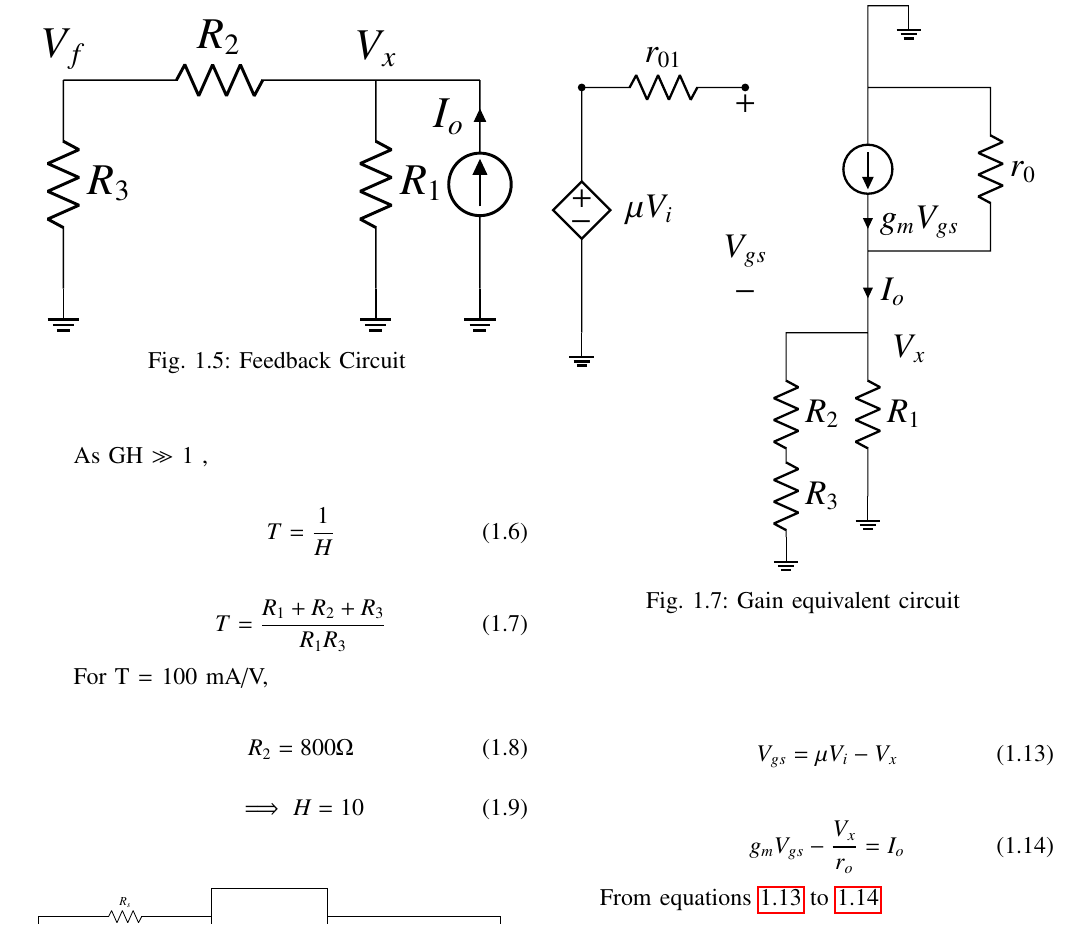
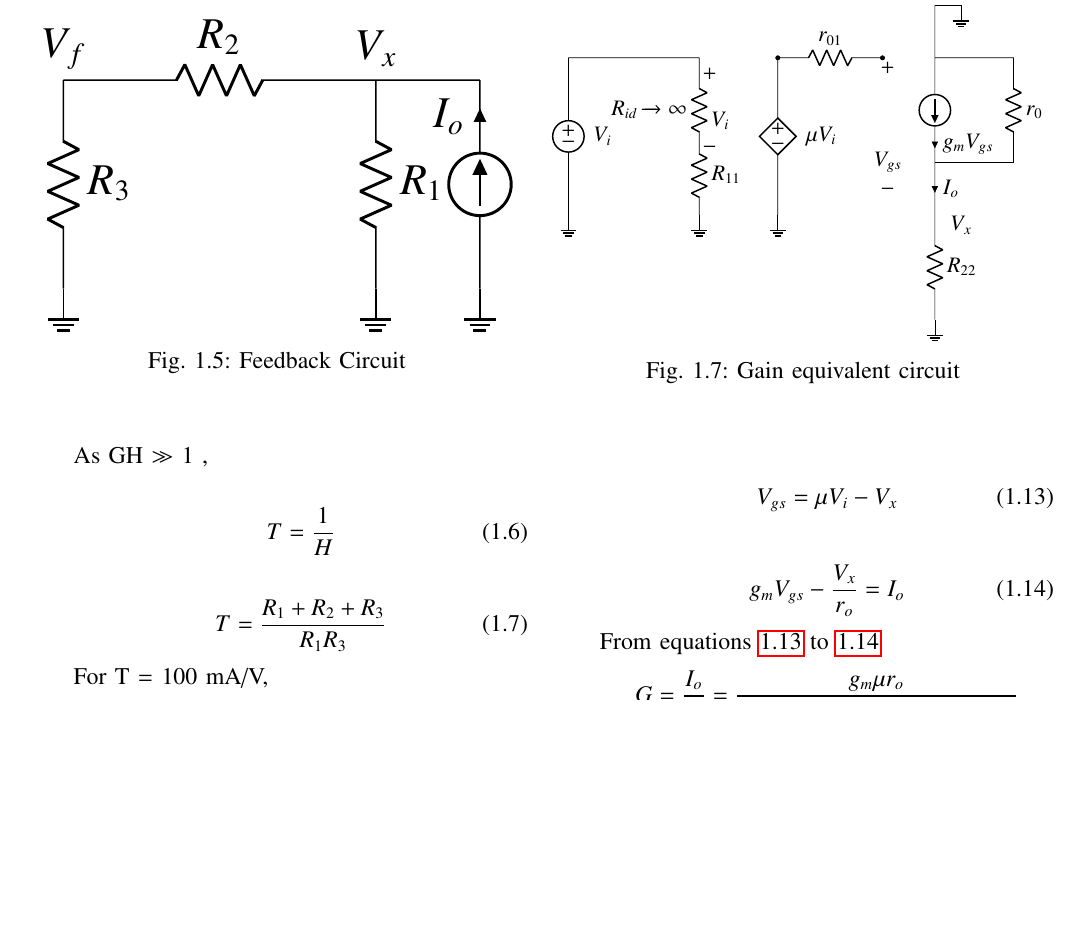
Before and after one commit to Shreshta126/control_systemsEE2227, a LaTeX paper (feedback2/gvv_feedback_manual.tex, which reads feedback2/figs/ee18btech11041_6.tex): part of page 2 of 3, cut so that both start at the same text, the shorter picture padded with empty space. Compiled offline with pdfLaTeX.

Commit message:
Update ee18btech11041_6.tex

```diff
--- a/feedback2/figs/ee18btech11041_6.tex
+++ b/feedback2/figs/ee18btech11041_6.tex
@@ -1,23 +1,31 @@
 \begin{circuitikz}
 \ctikzset{bipoles/length=1cm}
 \draw
+(0,0) to[short] (2.5,0){}
+(0,0) to [V=$V_i$] (0,-3) {}
+(0,-3) node[ground]{}
+(2.5,0) -- (2.5,-0.5) to[R, l_=$R_{id}\xrightarrow{}\infty$] (2.5,-1.5) {}
+(2.5,-1.5) to [R=$R_{11}$] (2.5,-3){}
+(2.5,-3) node[ground]{}
 
 
-(3,0) to[R=$r_{01}$,*-*] (5,0){}
-(3,0) to[cV=$\mu V_i$] (3,-3)  {}
-(3,-3) node[ground]{}
-(6.5,0) to[I=$g_{m}V_{gs}$] (6.5,-2){}
-(6.5,0)--((6.5,1) --(7,1) node[ground]{}
-(6.5,0) -- (8,0) to[R=$r_{0}$] (8,-2) -- (6.5,-2){}
-(6.5,-2) to[short, i = $I_{o}$] (6.5,-3) -- (6.5,-3.5) to[R=$R_1$] (6.5,-4.5) -- (6.5,-5) node[ground]{}
-(6.5,-3) -- (5.5,-3) --(5.5,-3.5) to[R=$R_2$] (5.5,-4.5) to [R=$R_3$] (5.5,-5.5) node[ground]{}
-
-node at(5,-2) {$V_{gs}$}
-
-node at(5,-0.2) {$+$}
-node at(5,-2.5) {$-$}
-
-node at(7,-3.2) {$V_x$}
+(4,0) to[R=$r_{01}$,*-*] (6,0){}
+(4,0) to[cV=$\mu V_i$] (4,-3)  {}
+(4,-3) node[ground]{}
+(7,0) to[I=$g_{m}V_{gs}$] (7,-2){}
+(7,0)--((7,1) --(7.5,1) node[ground]{}
+(7,0) -- (8.5,0) to[R=$r_{0}$] (8.5,-2) -- (7,-2){}
+(7,-2) to[short, i = $I_{o}$] (7,-3) -- (7,-3.5) to[R=$R_{22}$] (7,-4.5) -- (7,-5) node[ground]{}
 
 
+node at(6.1,-2) {$V_{gs}$}
+
+node at(6.1,-0.2) {$+$}
+node at(6.1,-2.5) {$-$}
+
+node at(7.5,-3.2) {$V_x$}
+node at(2.7,-0.3) {$+$}
+node at(2.7,-1.7) {$-$}
+node at(2.9,-1.2) {$V_i$}
+
 ;\end{circuitikz}
```
